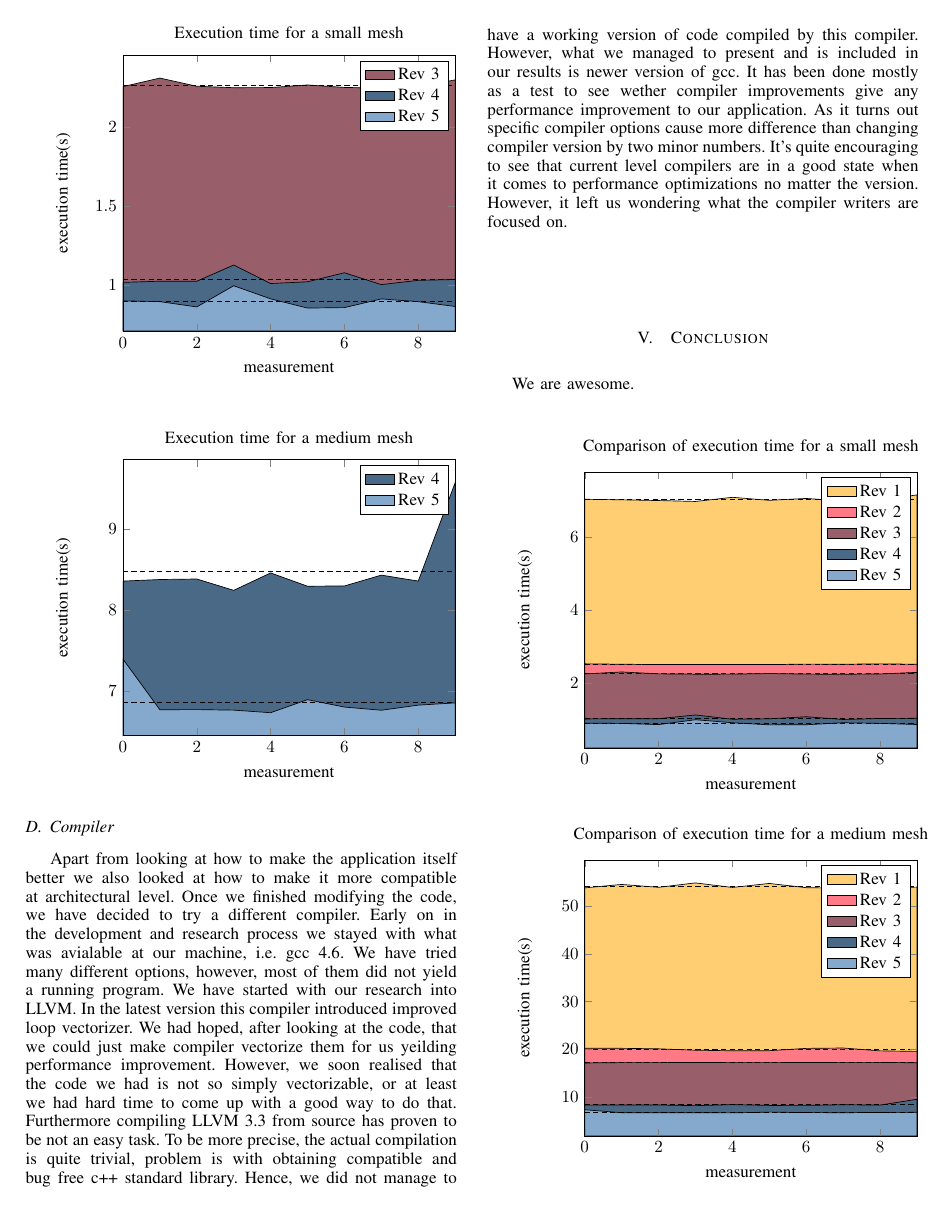
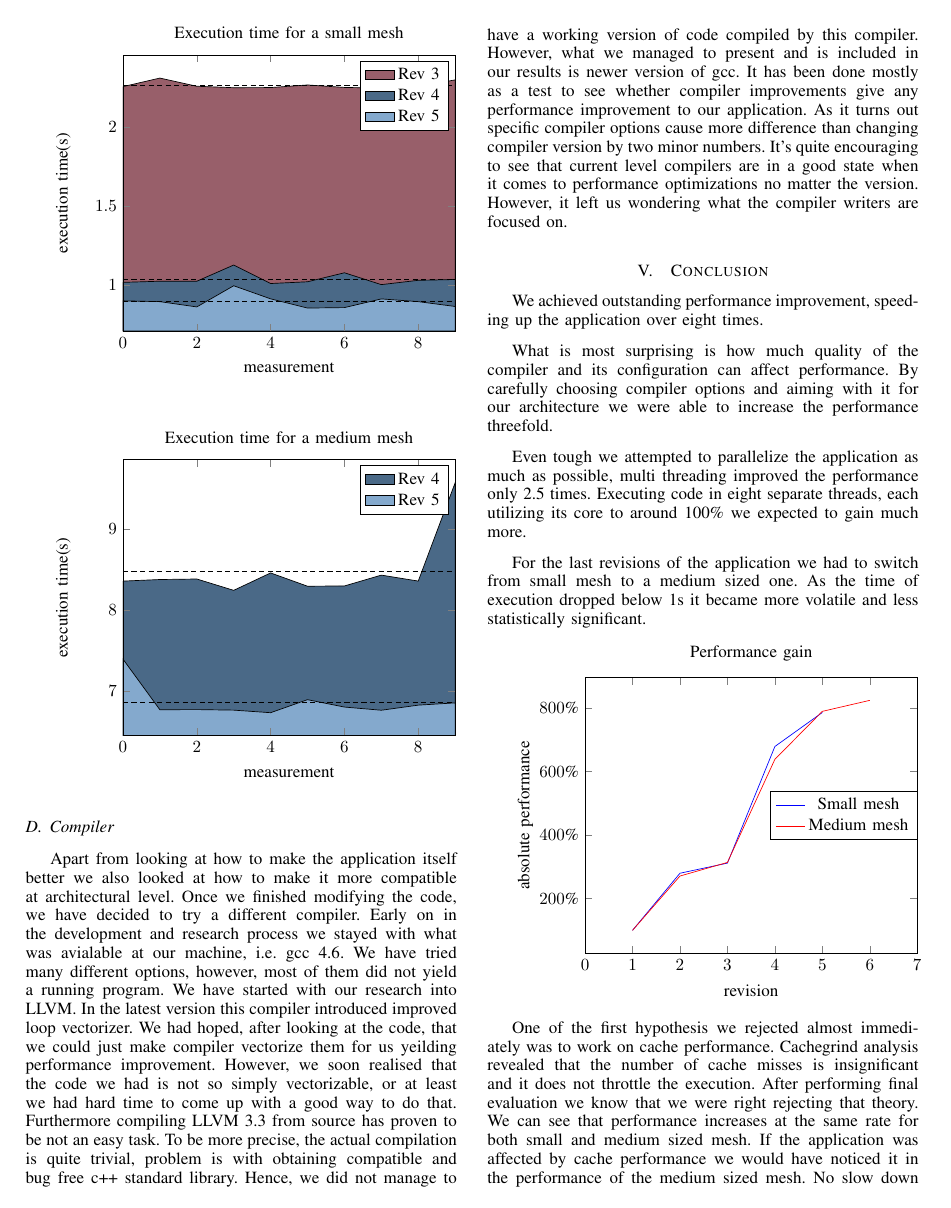
Before and after one commit to azram19/aca-smooth, a LaTeX paper (report/report.tex): page 3 of 4. Compiled offline with pdfLaTeX.

Commit message:
A bit of conclusion

```diff
--- a/report/report.tex
+++ b/report/report.tex
@@ -731,10 +731,40 @@ Our simple greedy algorithm required only 6 different colors for the mesh. With
 \vskip 1em
 
 \subsection{Compiler}
-Apart from looking at how to make the application itself better we also looked at how to make it more compatible at architectural level. Once we finished modifying the code, we have decided to try a different compiler. Early on in the development and research process we stayed with what was avialable at our machine, i.e. gcc 4.6. We have tried many different options, however, most of them did not yield a running program. We have started with our research into LLVM. In the latest version this compiler introduced improved loop vectorizer. We had hoped, after looking at the code, that we could just make compiler vectorize them for us yeilding performance improvement. However, we soon realised that the code we had is not so simply vectorizable, or at least we had hard time to come up with a good way to do that. Furthermore compiling LLVM 3.3 from source has proven to be not an easy task. To be more precise, the actual compilation is quite trivial, problem is with obtaining compatible and bug free c++ standard library. Hence, we did not manage to have a working version of code compiled by this compiler. However, what we managed to present and is included in our results is newer version of gcc. It has been done mostly as a test to see wether compiler improvements give any performance improvement to our application. As it turns out specific compiler options cause more difference than changing compiler version by two minor numbers. It's quite encouraging to see that current level compilers are in a good state when it comes to performance optimizations no matter the version. However, it left us wondering what the compiler writers are focused on.
+Apart from looking at how to make the application itself better we also looked at how to make it more compatible at architectural level. Once we finished modifying the code, we have decided to try a different compiler. Early on in the development and research process we stayed with what was avialable at our machine, i.e. gcc 4.6. We have tried many different options, however, most of them did not yield a running program. We have started with our research into LLVM. In the latest version this compiler introduced improved loop vectorizer. We had hoped, after looking at the code, that we could just make compiler vectorize them for us yeilding performance improvement. However, we soon realised that the code we had is not so simply vectorizable, or at least we had hard time to come up with a good way to do that. Furthermore compiling LLVM 3.3 from source has proven to be not an easy task. To be more precise, the actual compilation is quite trivial, problem is with obtaining compatible and bug free c++ standard library. Hence, we did not manage to have a working version of code compiled by this compiler. However, what we managed to present and is included in our results is newer version of gcc. It has been done mostly as a test to see whether compiler improvements give any performance improvement to our application. As it turns out specific compiler options cause more difference than changing compiler version by two minor numbers. It's quite encouraging to see that current level compilers are in a good state when it comes to performance optimizations no matter the version. However, it left us wondering what the compiler writers are focused on.
 
 \section{Conclusion}
-We are awesome.
+We achieved outstanding performance improvement, speeding up the application over eight times.
+
+What is most surprising is how much quality of the compiler and its configuration can affect performance. By carefully choosing compiler options and aiming with it for our architecture we were able to increase the performance threefold.
+
+Even tough we attempted to parallelize the application as much as possible, multi threading improved the performance only 2.5 times. Executing code in eight separate threads, each utilizing its core to around 100\% we expected to gain much more.
+
+For the last revisions of the application we had to switch from small mesh to a medium sized one. As the time of execution dropped below 1s it became more volatile and less statistically significant.
+
+\begin{tikzpicture}
+  \begin{axis}[
+    legend style={
+    at={(1,0.5)},
+    anchor=east
+    },
+    title=Performance gain,
+    xmin=0,
+    xmax=7,
+    enlarge x limits=false,
+    ylabel=absolute performance,
+    yticklabel={\pgfmathparse{\tick}\pgfmathprintnumber{\pgfmathresult}\%},
+    xlabel=revision]
+  \addplot[blue] coordinates
+    {(1,100.00)  (2,279.58) (3,311.34) (4,678.07) (5,785.00)};
+  \addlegendentry{Small mesh}
+  \addplot[red] coordinates
+    {(1,100.00)  (2,270.77) (3,313.54) (4,637.70) (5,788.53) (6,823.12)};
+  \addlegendentry{Medium mesh}
+  \end{axis}
+\end{tikzpicture}
+
+One of the first hypothesis we rejected almost immediately was to work on cache performance. Cachegrind analysis revealed that the number of cache misses is insignificant and it does not throttle the execution. After performing final evaluation we know that we were right rejecting that theory. We can see that performance increases at the same rate for both small and medium sized mesh. If the application was affected by cache performance we would have noticed it in the performance of the medium sized mesh. No slow down have been observed and we can confirm that cache had little or no effect on the performance.
 
 \vskip 1em
 \begin{tikzpicture}
@@ -793,36 +808,22 @@ We are awesome.
     {(0,53.7869) (1, 54.5058) (2,53.9052) (3,54.8274) (4,53.8769) (5,54.7137) (6,53.8338) (7,53.7187) (8,53.7161) (9,53.9564)}
     \closedcycle;
   \addlegendentry{Rev 1}
-  \addplot[style=densely dashed,forget plot] coordinates
-    {(0,54.08409)(9,54.08409)}
-    \closedcycle;
    \addplot[fill=second] coordinates
     {(0,20.2483) (1, 20.2372) (2,20.1327) (3,19.8411) (4,19.7237) (5,19.7434) (6,20.2217) (7,20.3009) (8,19.7053) (9,19.5902)}
     \closedcycle;
   \addlegendentry{Rev 2}
-  \addplot[style=densely dashed,forget plot] coordinates
-    {(0,19.97445)(9,19.97445)}
-    \closedcycle;
   \addplot[fill=third] coordinates
     {(0,17.1739) (1, 17.2485) (2,17.2418) (3,17.2849) (4,17.2385) (5,17.2462) (6,17.2613) (7,17.2998) (8,17.2925) (9,17.2096)}
     \closedcycle;
   \addlegendentry{Rev 3}
-  \addplot[style=densely dashed,forget plot] coordinates
-    {(0,17.2497)(9,17.2497)}
-    \closedcycle;
   \addplot[fill=fourth] coordinates
     {(0,8.3611) (1,8.38078) (2,8.38714) (3,8.24693) (4,8.46204) (5,8.29801) (6,8.30111) (7,8.43508) (8,8.36146) (9,9.5774)}
     \closedcycle;
   \addlegendentry{Rev 4}
-  \addplot[style=densely dashed,forget plot] coordinates
-    {(0,8.481105)(9,8.481105)}
-    \closedcycle;
   \addplot[fill=fifth] coordinates
     {(0,7.39716) (1, 6.77087) (2,6.77265) (3,6.76595) (4,6.73421) (5,6.89551) (6,6.80409) (7,6.76463) (8,6.82767) (9,6.85561)}
     \closedcycle;
   \addlegendentry{Rev 5}
-  \addplot[style=densely dashed,forget plot] coordinates
-    {(0,6.858835)(9,6.858835)}
+  \addplot[fill=sixth] coordinates
+    {(0,6.58) (1,6.67)  (2,6.56)  (3,6.51)  (4,6.56)  (5,6.51)  (6,6.54) (7,6.72) (8,6.54) (9,6.53)}
     \closedcycle;
-  \end{axis}
-\end{tikzpicture}
@@ -849 +834,0 @@ We are awesome.
-\section*{Acknowledgment}
```
Also changed, not shown: report/report.tex (43 more changed lines).
